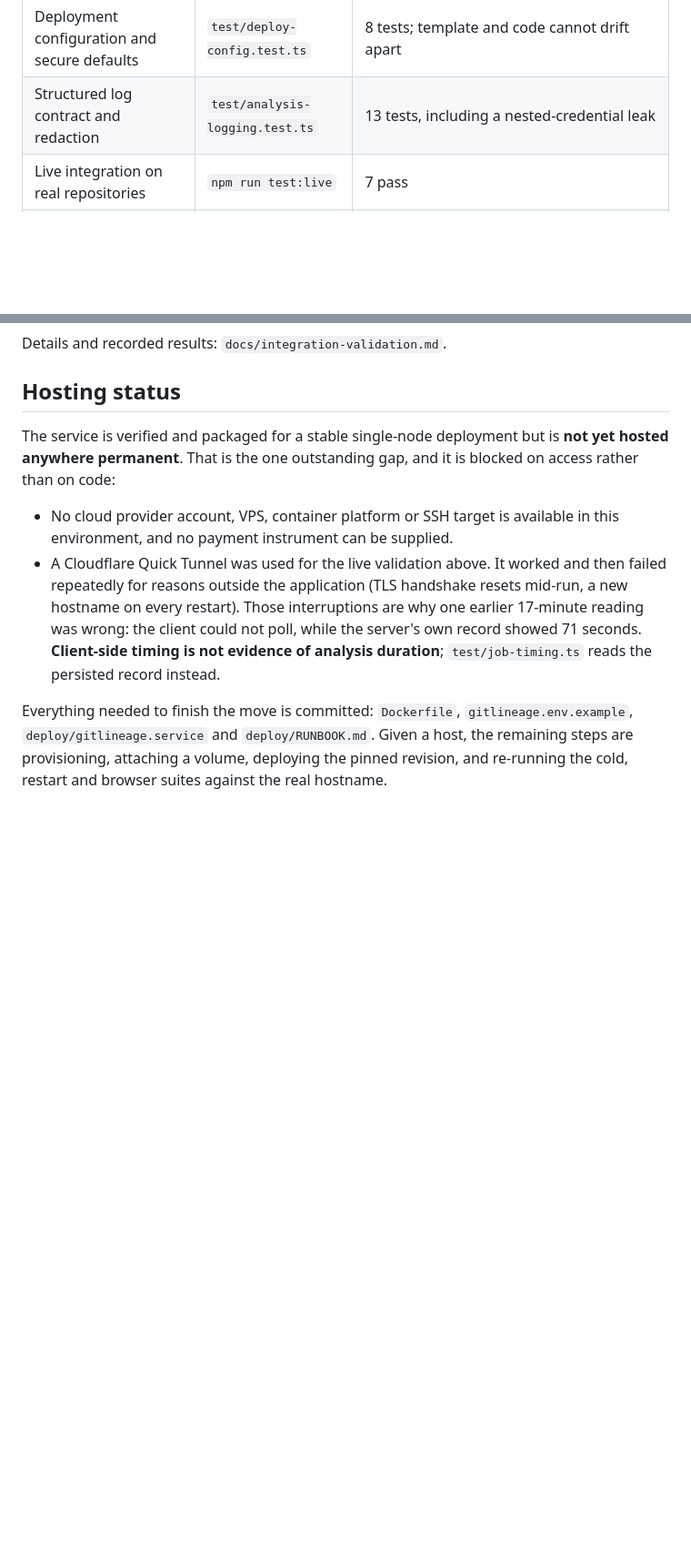
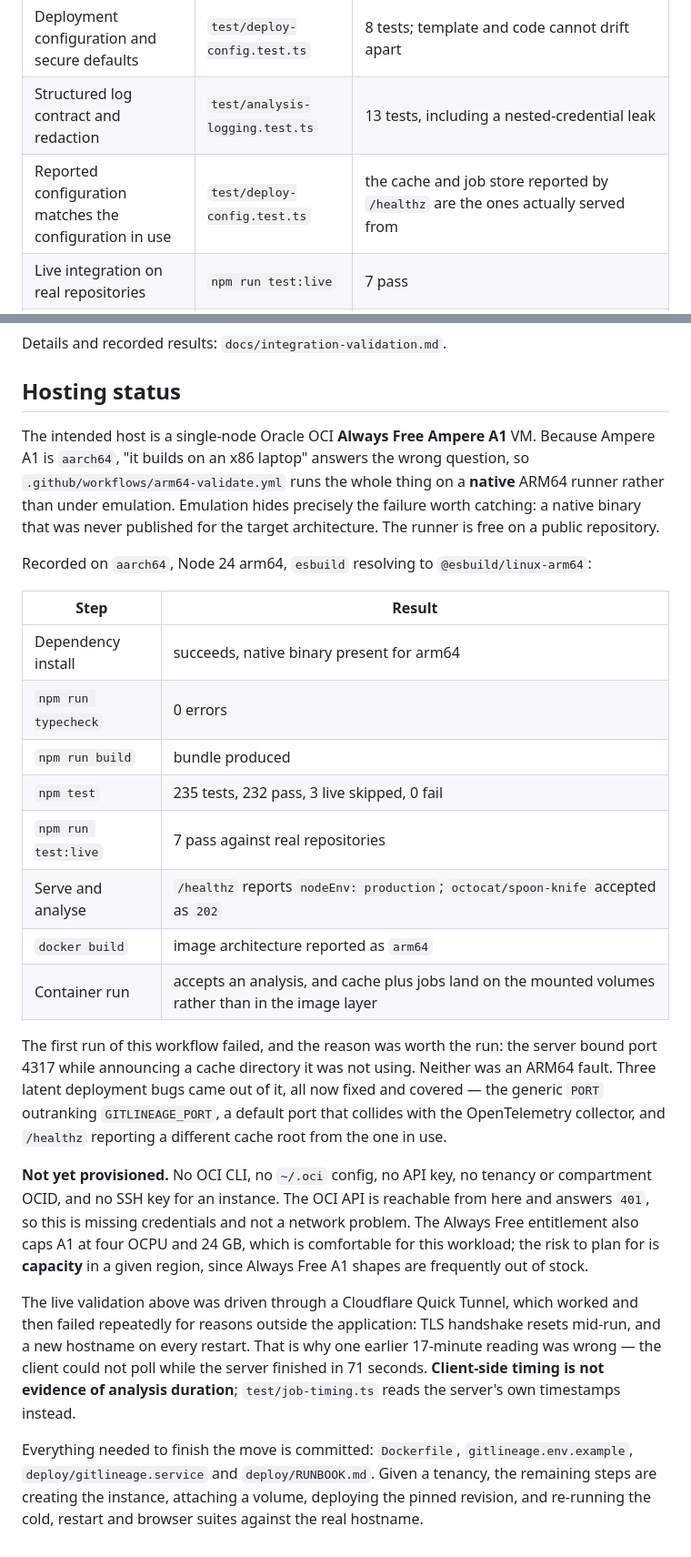
Before and after one commit to yunmin311/GitLineage, a Markdown page: docs/project-state.md, 2 parts joined by grey strips. Shown at 91% size. Rendered like a GitHub page; blank space fills up the shorter version.

Commit message:
docs: record the arm64 validation result and the OCI provisioning blocker
States what was measured on native aarch64 rather than asserting that arm64 is
probably fine, and separates that from the part that is genuinely blocked: no
OCI credentials exist in this environment, so no Always Free instance has been
created.

Also keeps the Quick Tunnel caveat, because the 17-minute reading that turned
out to be a stalled poll is the kind of wrong number that gets remembered as a
right one if only the conclusion is written down and not the correction.

```diff
--- a/docs/project-state.md
+++ b/docs/project-state.md
@@ -132,6 +132,7 @@ Open, not implemented, not binding.
 | Client async parsing and bundle representatives | `test/web-analysis-client.test.ts` | 19 tests |
 | Deployment configuration and secure defaults | `test/deploy-config.test.ts` | 8 tests; template and code cannot drift apart |
 | Structured log contract and redaction | `test/analysis-logging.test.ts` | 13 tests, including a nested-credential leak |
+| Reported configuration matches the configuration in use | `test/deploy-config.test.ts` | the cache and job store reported by `/healthz` are the ones actually served from |
 | Live integration on real repositories | `npm run test:live` | 7 pass |
 | Production build and its served artefact | `npm run build` + `test/web-build.test.ts` | passes; bundle served over HTTP with no hard-coded host |
 | Live client behaviour on real repositories | `npm run test:web` | 26/26 checks pass |
@@ -152,21 +153,49 @@ Details and recorded results: `docs/integration-validation.md`.
 
 ## Hosting status
 
-The service is verified and packaged for a stable single-node deployment but is
-**not yet hosted anywhere permanent**. That is the one outstanding gap, and it is
-blocked on access rather than on code:
+The intended host is a single-node Oracle OCI **Always Free Ampere A1** VM.
+Because Ampere A1 is `aarch64`, "it builds on an x86 laptop" answers the wrong
+question, so `.github/workflows/arm64-validate.yml` runs the whole thing on a
+**native** ARM64 runner rather than under emulation. Emulation hides precisely
+the failure worth catching: a native binary that was never published for the
+target architecture. The runner is free on a public repository.
 
-- No cloud provider account, VPS, container platform or SSH target is available
-  in this environment, and no payment instrument can be supplied.
-- A Cloudflare Quick Tunnel was used for the live validation above. It worked and
-  then failed repeatedly for reasons outside the application (TLS handshake
-  resets mid-run, a new hostname on every restart). Those interruptions are why
-  one earlier 17-minute reading was wrong: the client could not poll, while the
-  server's own record showed 71 seconds. **Client-side timing is not evidence of
-  analysis duration**; `test/job-timing.ts` reads the persisted record instead.
+Recorded on `aarch64`, Node 24 arm64, `esbuild` resolving to `@esbuild/linux-arm64`:
+
+| Step | Result |
+| --- | --- |
+| Dependency install | succeeds, native binary present for arm64 |
+| `npm run typecheck` | 0 errors |
+| `npm run build` | bundle produced |
+| `npm test` | 235 tests, 232 pass, 3 live skipped, 0 fail |
+| `npm run test:live` | 7 pass against real repositories |
+| Serve and analyse | `/healthz` reports `nodeEnv: production`; `octocat/spoon-knife` accepted as `202` |
+| `docker build` | image architecture reported as `arm64` |
+| Container run | accepts an analysis, and cache plus jobs land on the mounted volumes rather than in the image layer |
+
+The first run of this workflow failed, and the reason was worth the run: the
+server bound port 4317 while announcing a cache directory it was not using.
+Neither was an ARM64 fault. Three latent deployment bugs came out of it, all now
+fixed and covered — the generic `PORT` outranking `GITLINEAGE_PORT`, a default
+port that collides with the OpenTelemetry collector, and `/healthz` reporting a
+different cache root from the one in use.
+
+**Not yet provisioned.** No OCI CLI, no `~/.oci` config, no API key, no tenancy
+or compartment OCID, and no SSH key for an instance. The OCI API is reachable
+from here and answers `401`, so this is missing credentials and not a network
+problem. The Always Free entitlement also caps A1 at four OCPU and 24 GB, which
+is comfortable for this workload; the risk to plan for is **capacity** in a given
+region, since Always Free A1 shapes are frequently out of stock.
+
+The live validation above was driven through a Cloudflare Quick Tunnel, which
+worked and then failed repeatedly for reasons outside the application: TLS
+handshake resets mid-run, and a new hostname on every restart. That is why one
+earlier 17-minute reading was wrong — the client could not poll while the server
+finished in 71 seconds. **Client-side timing is not evidence of analysis
+duration**; `test/job-timing.ts` reads the server's own timestamps instead.
 
 Everything needed to finish the move is committed: `Dockerfile`,
 `gitlineage.env.example`, `deploy/gitlineage.service` and `deploy/RUNBOOK.md`.
-Given a host, the remaining steps are provisioning, attaching a volume, deploying
-the pinned revision, and re-running the cold, restart and browser suites against
-the real hostname.
+Given a tenancy, the remaining steps are creating the instance, attaching a
+volume, deploying the pinned revision, and re-running the cold, restart and
+browser suites against the real hostname.
```
